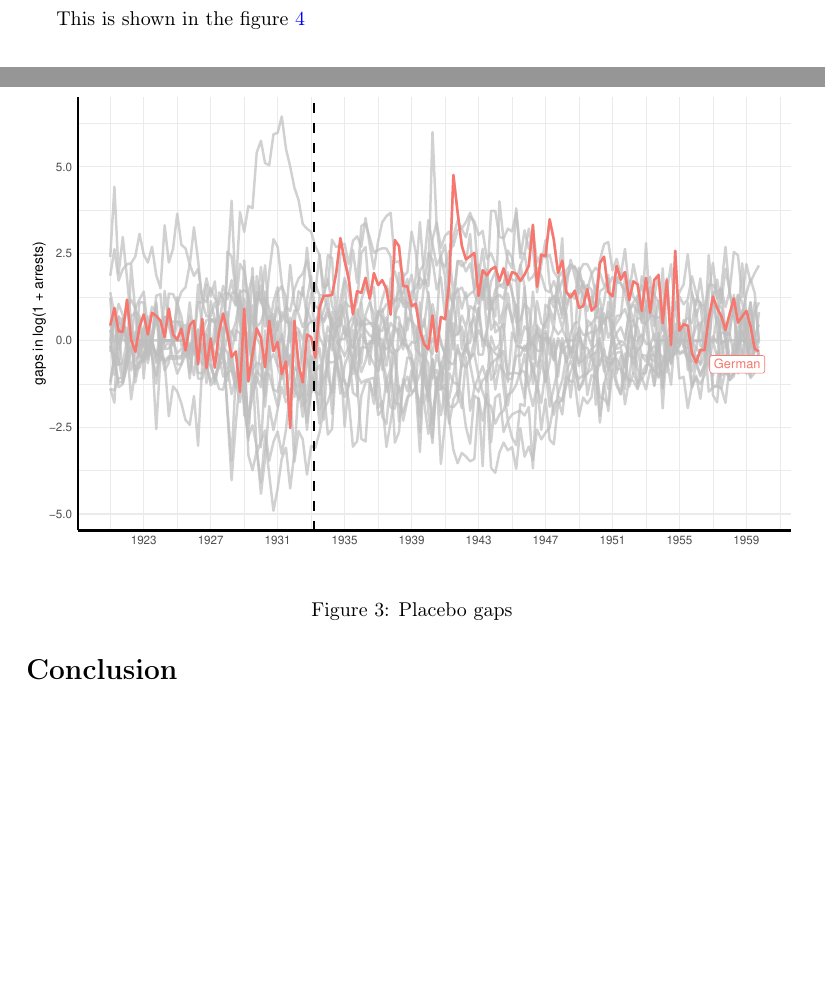
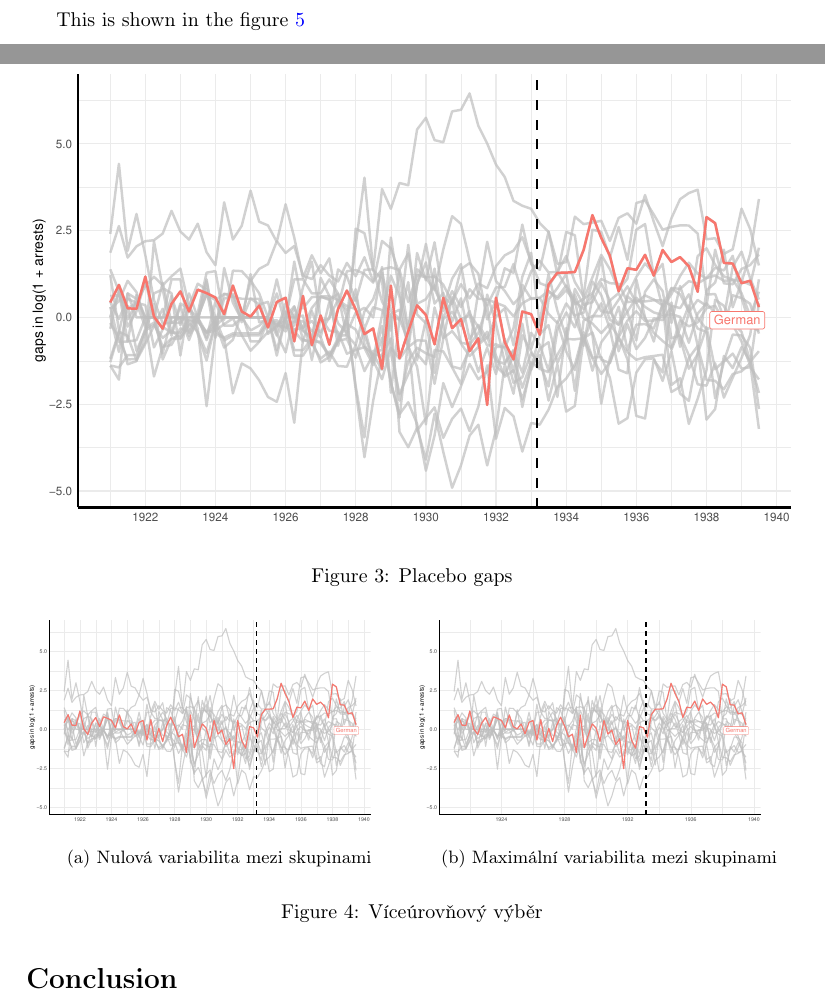
Before and after one commit to martin-kosiik/Geopolitics-of-Repressions-updated, a LaTeX thesis (LaTex/Bachelor_or_Master_thesis.tex, which reads LaTex/chapters/05_methodology.tex): two parts of pages 7 and 9 of 14 before the commit and two parts of pages 8 and 9 of 14 after it, joined at a grey line, cut so that both start at the same text, the shorter picture padded with empty space. Compiled offline with pdfLaTeX.

Commit message:
Updates from Overleaf

```diff
--- a/LaTex/Bachelor_or_Master_thesis.tex
+++ b/LaTex/Bachelor_or_Master_thesis.tex
@@ -12,6 +12,8 @@
 %\usepackage{breqn}
 \usepackage[flushleft]{threeparttable}
 \usepackage{makecell}
+\usepackage{subcaption}
+\usepackage{caption}
 
 
 \usepackage[utf8]{inputenc}
--- a/LaTex/chapters/05_methodology.tex
+++ b/LaTex/chapters/05_methodology.tex
@@ -70,10 +70,27 @@ Figure \ref{fig_sc_comp_plot} shows the outcome variable for synthetic group and
 Figure \ref{fig_sc_placebo_gaps} depicts the gaps in logarithm of quarterly arrests between the actual and synthetic groups for Germans together with gaps for all 17 other ethnic groups.
 \begin{figure}[h]
 \centering
-\includegraphics[width=\textwidth]{plots/synthetic_control/placebo_highlight_all.pdf}
+\includegraphics[width=\textwidth]{plots/synthetic_control/until_pact/placebo_highlight_all.pdf}
 \caption{Placebo gaps}
 \label{fig_sc_placebo_gaps}
 \end{figure}
+
+\begin{figure}[hbtp]
+\begin{subfigure}{0.5\textwidth}
+\includegraphics[width=0.9\linewidth]{plots/synthetic_control/until_pact/placebo_highlight_all.pdf}
+\caption{Nulová variabilita mezi skupinami}
+\label{fig:novar}
+\end{subfigure}
+\begin{subfigure}{0.5\textwidth}
+\includegraphics[width=0.9\linewidth]{plots/synthetic_control/until_pact/placebo_highlight_mspe_5_lower.pdf}
+\caption{Maximální variabilita mezi skupinami}
+\label{fig:maxvar}
+\end{subfigure}
+\caption{Víceúrovňový výběr}
+\label{fig_sc_placebo_gaps}
+\end{figure}
+
+
 
 This is shown in  the figure \ref{fig_sc_mspe_hist}
 \begin{figure}[h]
```
Also changed, not shown: LaTex/chapters/05_methodology.tex (2 more changed lines).
